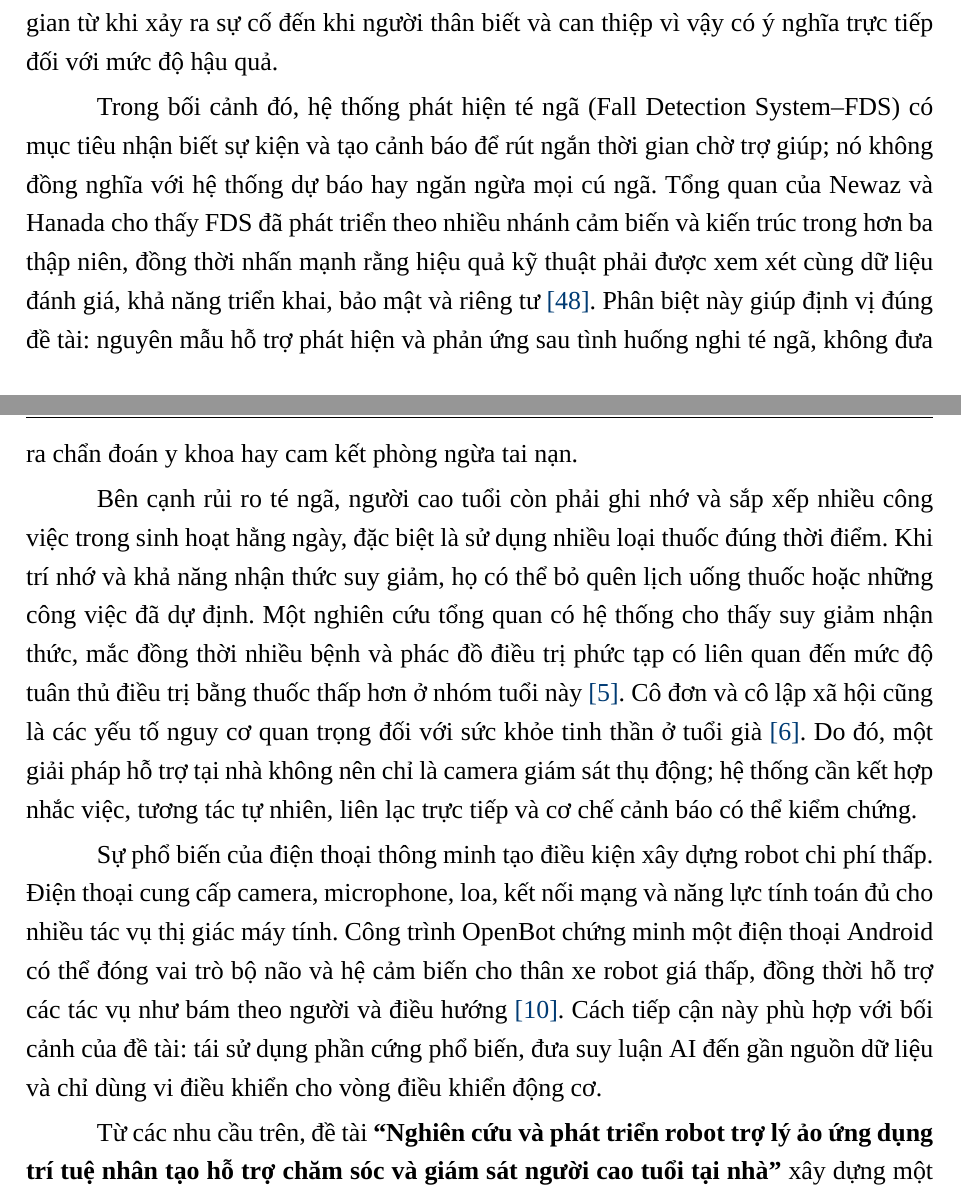
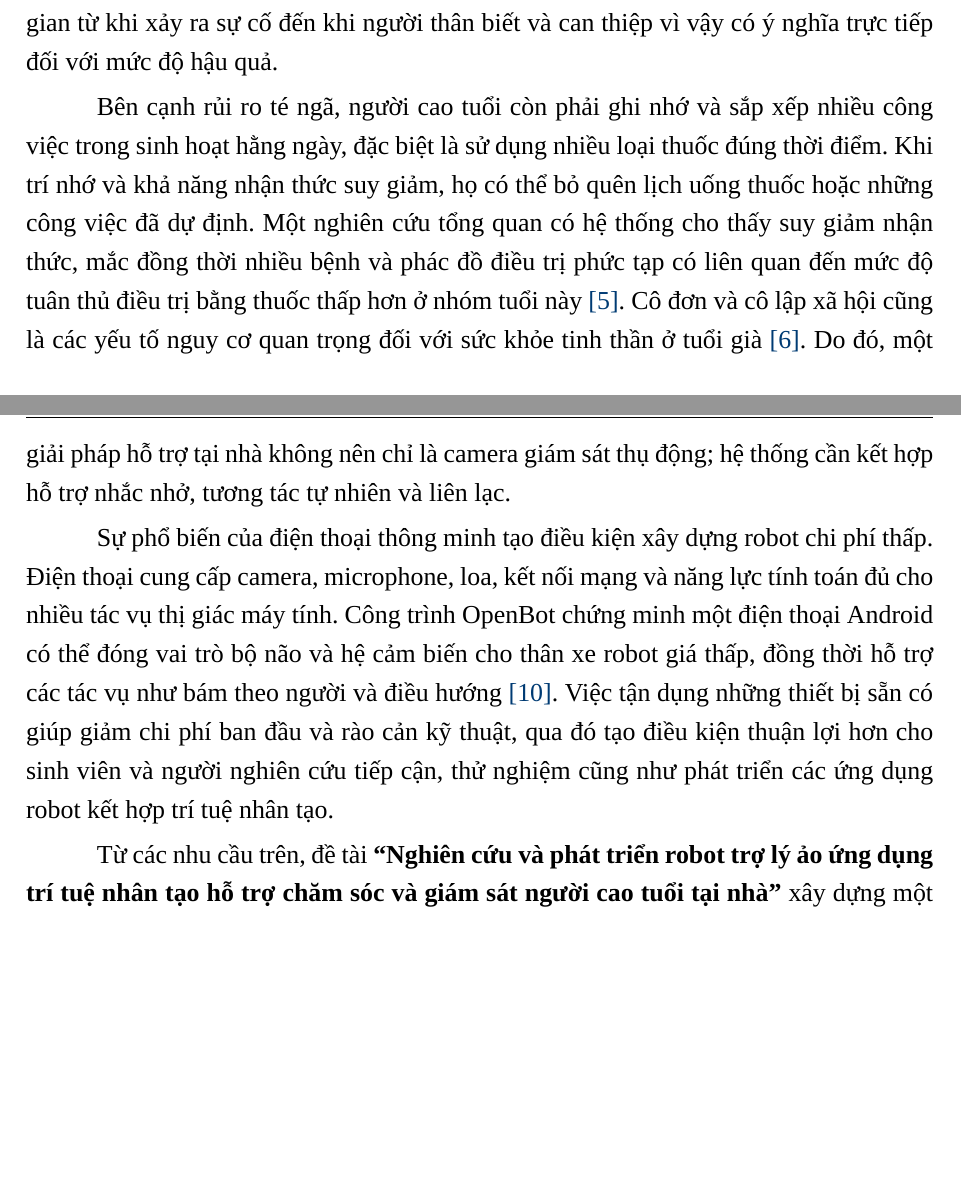
Before and after one commit to khanhluongktmtbk22/Capstone_Project_Report-, a LaTeX document (main.tex, which reads Contents/GioiThieu.tex): two parts of pages 17 and 18 of 160, joined at a grey line, cut so that both start at the same text, the shorter picture padded with empty space. Compiled offline with XeLaTeX; a missing font is replaced by an installed copy or a similar font.

Commit message:
Refine OpenBot accessibility motivation

```diff
--- a/Contents/GioiThieu.tex
+++ b/Contents/GioiThieu.tex
@@ -8,11 +8,9 @@ Tại Việt Nam, áp lực còn rõ rệt hơn vì thời gian chuyển từ c
 
 Té ngã là một rủi ro tiêu biểu cần được phát hiện sớm. WHO định nghĩa té ngã là sự kiện khiến một người ngoài ý muốn nằm lại trên mặt đất, sàn hoặc một mức thấp hơn. Mỗi năm thế giới ghi nhận khoảng 684.000 ca tử vong do té ngã và 37,3 triệu trường hợp đủ nghiêm trọng để cần chăm sóc y tế; nhóm trên 60 tuổi chịu số ca tử vong cao nhất \reportcite{ref:who_falls}. Trong nhà, sự cố có thể xảy ra tại thời điểm không có người chăm sóc. Khoảng thời gian từ khi xảy ra sự cố đến khi người thân biết và can thiệp vì vậy có ý nghĩa trực tiếp đối với mức độ hậu quả.
 
-Trong bối cảnh đó, hệ thống phát hiện té ngã (Fall Detection System--FDS) có mục tiêu nhận biết sự kiện và tạo cảnh báo để rút ngắn thời gian chờ trợ giúp; nó không đồng nghĩa với hệ thống dự báo hay ngăn ngừa mọi cú ngã. Tổng quan của Newaz và Hanada cho thấy FDS đã phát triển theo nhiều nhánh cảm biến và kiến trúc trong hơn ba thập niên, đồng thời nhấn mạnh rằng hiệu quả kỹ thuật phải được xem xét cùng dữ liệu đánh giá, khả năng triển khai, bảo mật và riêng tư \reportcite{ref:newaz_fall_review}. Phân biệt này giúp định vị đúng đề tài: nguyên mẫu hỗ trợ phát hiện và phản ứng sau tình huống nghi té ngã, không đưa ra chẩn đoán y khoa hay cam kết phòng ngừa tai nạn.
+Bên cạnh rủi ro té ngã, người cao tuổi còn phải ghi nhớ và sắp xếp nhiều công việc trong sinh hoạt hằng ngày, đặc biệt là sử dụng nhiều loại thuốc đúng thời điểm. Khi trí nhớ và khả năng nhận thức suy giảm, họ có thể bỏ quên lịch uống thuốc hoặc những công việc đã dự định. Một nghiên cứu tổng quan có hệ thống cho thấy suy giảm nhận thức, mắc đồng thời nhiều bệnh và phác đồ điều trị phức tạp có liên quan đến mức độ tuân thủ điều trị bằng thuốc thấp hơn ở nhóm tuổi này \reportcite{ref:med_adherence}. Cô đơn và cô lập xã hội cũng là các yếu tố nguy cơ quan trọng đối với sức khỏe tinh thần ở tuổi già \reportcite{ref:who_mental_health}. Do đó, một giải pháp hỗ trợ tại nhà không nên chỉ là camera giám sát thụ động; hệ thống cần kết hợp hỗ trợ nhắc nhở, tương tác tự nhiên và liên lạc.
 
-Bên cạnh rủi ro té ngã, người cao tuổi còn phải ghi nhớ và sắp xếp nhiều công việc trong sinh hoạt hằng ngày, đặc biệt là sử dụng nhiều loại thuốc đúng thời điểm. Khi trí nhớ và khả năng nhận thức suy giảm, họ có thể bỏ quên lịch uống thuốc hoặc những công việc đã dự định. Một nghiên cứu tổng quan có hệ thống cho thấy suy giảm nhận thức, mắc đồng thời nhiều bệnh và phác đồ điều trị phức tạp có liên quan đến mức độ tuân thủ điều trị bằng thuốc thấp hơn ở nhóm tuổi này \reportcite{ref:med_adherence}. Cô đơn và cô lập xã hội cũng là các yếu tố nguy cơ quan trọng đối với sức khỏe tinh thần ở tuổi già \reportcite{ref:who_mental_health}. Do đó, một giải pháp hỗ trợ tại nhà không nên chỉ là camera giám sát thụ động; hệ thống cần kết hợp nhắc việc, tương tác tự nhiên, liên lạc trực tiếp và cơ chế cảnh báo có thể kiểm chứng.
-
-Sự phổ biến của điện thoại thông minh tạo điều kiện xây dựng robot chi phí thấp. Điện thoại cung cấp camera, microphone, loa, kết nối mạng và năng lực tính toán đủ cho nhiều tác vụ thị giác máy tính. Công trình OpenBot chứng minh một điện thoại Android có thể đóng vai trò bộ não và hệ cảm biến cho thân xe robot giá thấp, đồng thời hỗ trợ các tác vụ như bám theo người và điều hướng \reportcite{ref:openbot}. Cách tiếp cận này phù hợp với bối cảnh của đề tài: tái sử dụng phần cứng phổ biến, đưa suy luận AI đến gần nguồn dữ liệu và chỉ dùng vi điều khiển cho vòng điều khiển động cơ.
+Sự phổ biến của điện thoại thông minh tạo điều kiện xây dựng robot chi phí thấp. Điện thoại cung cấp camera, microphone, loa, kết nối mạng và năng lực tính toán đủ cho nhiều tác vụ thị giác máy tính. Công trình OpenBot chứng minh một điện thoại Android có thể đóng vai trò bộ não và hệ cảm biến cho thân xe robot giá thấp, đồng thời hỗ trợ các tác vụ như bám theo người và điều hướng \reportcite{ref:openbot}. Việc tận dụng những thiết bị sẵn có giúp giảm chi phí ban đầu và rào cản kỹ thuật, qua đó tạo điều kiện thuận lợi hơn cho sinh viên và người nghiên cứu tiếp cận, thử nghiệm cũng như phát triển các ứng dụng robot kết hợp trí tuệ nhân tạo.
 
 Từ các nhu cầu trên, đề tài \textbf{``Nghiên cứu và phát triển robot trợ lý ảo ứng dụng trí tuệ nhân tạo hỗ trợ chăm sóc và giám sát người cao tuổi tại nhà''} xây dựng một nguyên mẫu tích hợp thay vì các chức năng rời rạc. Hệ thống gồm ứng dụng RobotApp trên thiết bị Android gắn với phần thân robot hỗ trợ di chuyển, ứng dụng CaregiverApp cho người chăm sóc, firmware ESP32 điều khiển hai động cơ BLDC ở thân robot và chuỗi mô hình AI được chuyển đổi để suy luận trên thiết bị. Giá trị cốt lõi nằm ở việc kết nối các giải pháp công nghệ thành một hệ thống tương đối hoàn chỉnh hỗ trợ chăm sóc người cao tuổi tại nhà.
 
```
Also changed, not shown: 6 other files.
